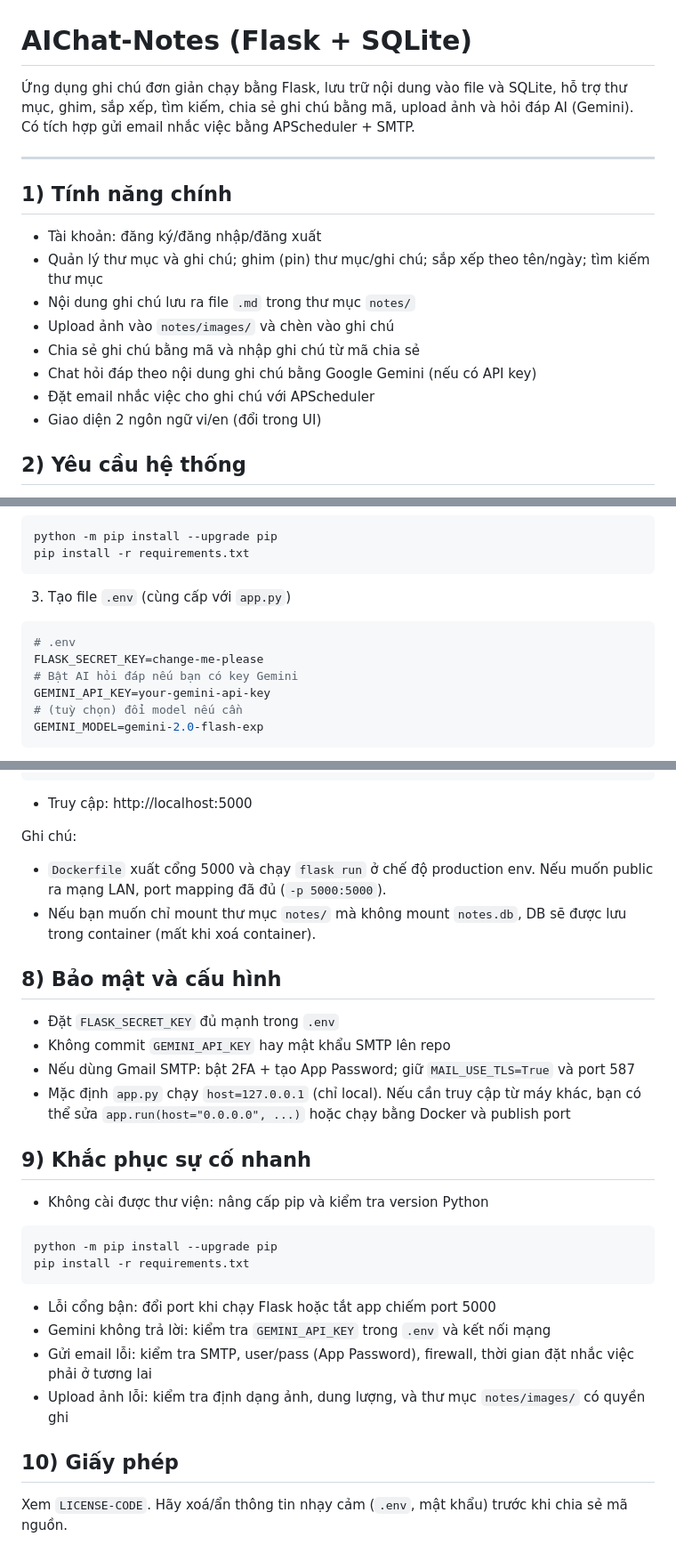
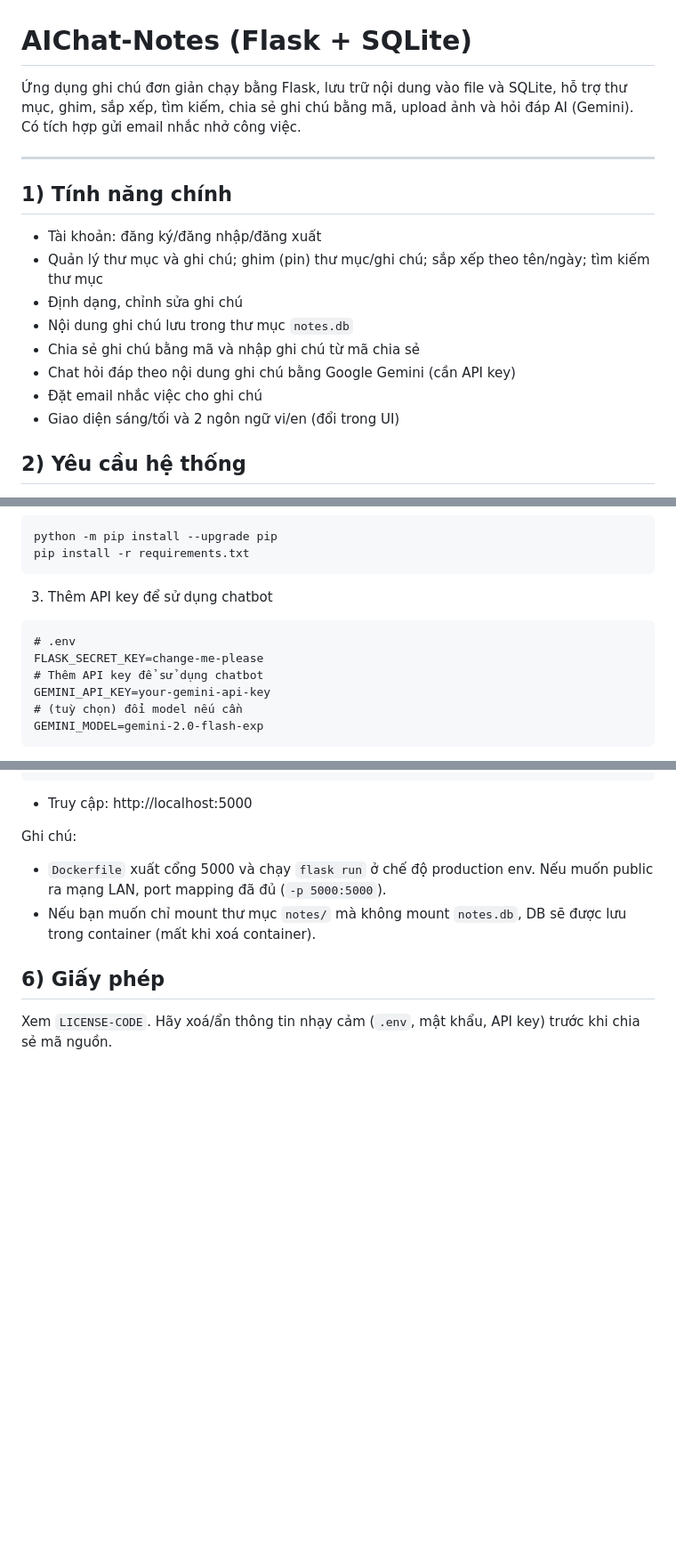
Before and after one commit to vietanh910/AIChat-Notes, a Markdown page: README.vi.md, 3 parts joined by grey strips. Shown: that part at 89% size. Drawn GitHub-style; blank space fills up the shorter version.

````diff
--- a/README.vi.md
+++ b/README.vi.md
@@ -1,18 +1,18 @@
 # AIChat-Notes (Flask + SQLite)
 
-Ứng dụng ghi chú đơn giản chạy bằng Flask, lưu trữ nội dung vào file và SQLite, hỗ trợ thư mục, ghim, sắp xếp, tìm kiếm, chia sẻ ghi chú bằng mã, upload ảnh và hỏi đáp AI (Gemini). Có tích hợp gửi email nhắc việc bằng APScheduler + SMTP.
+Ứng dụng ghi chú đơn giản chạy bằng Flask, lưu trữ nội dung vào file và SQLite, hỗ trợ thư mục, ghim, sắp xếp, tìm kiếm, chia sẻ ghi chú bằng mã, upload ảnh và hỏi đáp AI (Gemini). Có tích hợp gửi email nhắc nhở công việc.
 
 ---
 
 ## 1) Tính năng chính
 - Tài khoản: đăng ký/đăng nhập/đăng xuất
 - Quản lý thư mục và ghi chú; ghim (pin) thư mục/ghi chú; sắp xếp theo tên/ngày; tìm kiếm thư mục
-- Nội dung ghi chú lưu ra file `.md` trong thư mục `notes/`
-- Upload ảnh vào `notes/images/` và chèn vào ghi chú
+- Định dạng, chỉnh sửa ghi chú
+- Nội dung ghi chú lưu trong thư mục `notes.db`
 - Chia sẻ ghi chú bằng mã và nhập ghi chú từ mã chia sẻ
-- Chat hỏi đáp theo nội dung ghi chú bằng Google Gemini (nếu có API key)
-- Đặt email nhắc việc cho ghi chú với APScheduler
-- Giao diện 2 ngôn ngữ vi/en (đổi trong UI)
+- Chat hỏi đáp theo nội dung ghi chú bằng Google Gemini (cần API key)
+- Đặt email nhắc việc cho ghi chú
+- Giao diện sáng/tối và 2 ngôn ngữ vi/en (đổi trong UI)
 
 ## 2) Yêu cầu hệ thống
 - Windows với Python 3.10+ (khuyên dùng 3.12)
@@ -33,11 +33,11 @@ python -m pip install --upgrade pip
 pip install -r requirements.txt
 ```
 
-3. Tạo file `.env` (cùng cấp với `app.py`)
-```ini
+3. Thêm API key để sử dụng chatbot
+```
 # .env
 FLASK_SECRET_KEY=change-me-please
-# Bật AI hỏi đáp nếu bạn có key Gemini
+# Thêm API key để sử dụng chatbot
 GEMINI_API_KEY=your-gemini-api-key
 # (tuỳ chọn) đổi model nếu cần
 GEMINI_MODEL=gemini-2.0-flash-exp
@@ -137,22 +92,5 @@ Ghi chú:
 - `Dockerfile` xuất cổng 5000 và chạy `flask run` ở chế độ production env. Nếu muốn public ra mạng LAN, port mapping đã đủ (`-p 5000:5000`).
 - Nếu bạn muốn chỉ mount thư mục `notes/` mà không mount `notes.db`, DB sẽ được lưu trong container (mất khi xoá container).
 
-## 8) Bảo mật và cấu hình
-- Đặt `FLASK_SECRET_KEY` đủ mạnh trong `.env`
-- Không commit `GEMINI_API_KEY` hay mật khẩu SMTP lên repo
-- Nếu dùng Gmail SMTP: bật 2FA + tạo App Password; giữ `MAIL_USE_TLS=True` và port 587
-- Mặc định `app.py` chạy `host=127.0.0.1` (chỉ local). Nếu cần truy cập từ máy khác, bạn có thể sửa `app.run(host="0.0.0.0", ...)` hoặc chạy bằng Docker và publish port
-
-## 9) Khắc phục sự cố nhanh
-- Không cài được thư viện: nâng cấp pip và kiểm tra version Python
-```bat
-python -m pip install --upgrade pip
-pip install -r requirements.txt
-```
-- Lỗi cổng bận: đổi port khi chạy Flask hoặc tắt app chiếm port 5000
-- Gemini không trả lời: kiểm tra `GEMINI_API_KEY` trong `.env` và kết nối mạng
-- Gửi email lỗi: kiểm tra SMTP, user/pass (App Password), firewall, thời gian đặt nhắc việc phải ở tương lai
-- Upload ảnh lỗi: kiểm tra định dạng ảnh, dung lượng, và thư mục `notes/images/` có quyền ghi
-
-## 10) Giấy phép
-Xem `LICENSE-CODE`. Hãy xoá/ẩn thông tin nhạy cảm (`.env`, mật khẩu) trước khi chia sẻ mã nguồn.
+## 6) Giấy phép
+Xem `LICENSE-CODE`. Hãy xoá/ẩn thông tin nhạy cảm (`.env`, mật khẩu, API key) trước khi chia sẻ mã nguồn.
````
Also changed, not shown: other parts of README.vi.md (+3 -48 lines).
